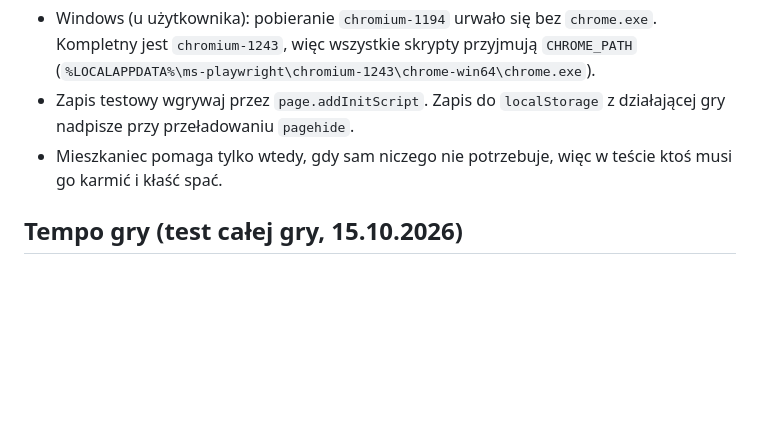
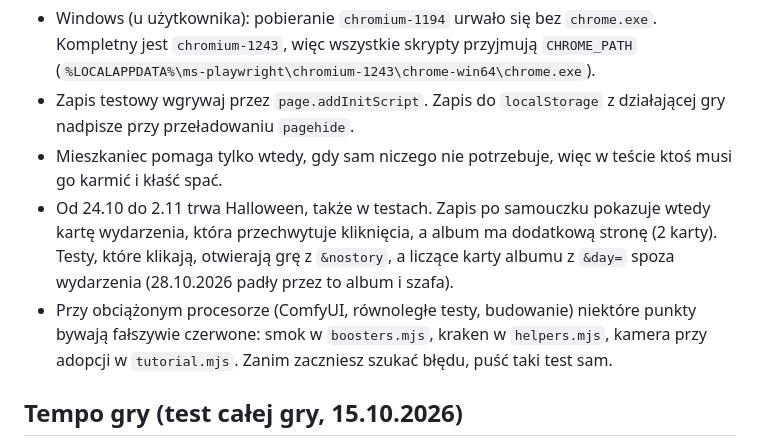
Before and after one commit to lolekST1/Fable-Shelter, a Markdown page: CLAUDE.md, the part around the change. Rendered like a GitHub page; blank space fills up the shorter version.

Commit message:
Opis: testy w czasie Halloween i fałszywe błędy przy obciążonym procesorze
Co-Authored-By: Claude Opus 5.5 <noreply@anthropic.com>

```diff
--- a/CLAUDE.md
+++ b/CLAUDE.md
@@ -118,6 +118,8 @@ W środowisku chmurowym Claude Chromium leży w `/opt/pw-browsers`, a Playwright
 - Windows (u użytkownika): pobieranie `chromium-1194` urwało się bez `chrome.exe`. Kompletny jest `chromium-1243`, więc wszystkie skrypty przyjmują `CHROME_PATH` (`%LOCALAPPDATA%\ms-playwright\chromium-1243\chrome-win64\chrome.exe`).
 - Zapis testowy wgrywaj przez `page.addInitScript`. Zapis do `localStorage` z działającej gry nadpisze przy przeładowaniu `pagehide`.
 - Mieszkaniec pomaga tylko wtedy, gdy sam niczego nie potrzebuje, więc w teście ktoś musi go karmić i kłaść spać.
+- Od 24.10 do 2.11 trwa Halloween, także w testach. Zapis po samouczku pokazuje wtedy kartę wydarzenia, która przechwytuje kliknięcia, a album ma dodatkową stronę (2 karty). Testy, które klikają, otwierają grę z `&nostory`, a liczące karty albumu z `&day=` spoza wydarzenia (28.10.2026 padły przez to album i szafa).
+- Przy obciążonym procesorze (ComfyUI, równoległe testy, budowanie) niektóre punkty bywają fałszywie czerwone: smok w `boosters.mjs`, kraken w `helpers.mjs`, kamera przy adopcji w `tutorial.mjs`. Zanim zaczniesz szukać błędu, puść taki test sam.
 
 ## Tempo gry (test całej gry, 15.10.2026)
 Automatyczny gracz (szybszy od człowieka) przechodzi całą grę w 49–58 minut gry. Pierwsze 10 zakupów zajmuje po 1,5–2 min (5–15 wyleczeń), ostatnie po 4–5 min (25–40 wyleczeń). W grze jest ok. 170 adopcji na 350–400 wyleczeń. Progi serduszek (3/6/10/13) nigdy nie blokują, bo gracz ma ich wtedy 35/45/65/85. Po ostatnim zakupie przybywa ok. 330 monet na minutę i nie ma ich na co wydać. Pożegnania zajmują graczowi ok. 1/3 czasu. Krzak jagód leży na drodze do kociołka i napełnia ręce jagodami, więc nieuważny gracz częściej chodzi do kosza (w jednym przebiegu 4. zakup przyszedł dopiero po 10,8 min zamiast ok. 5).
```
